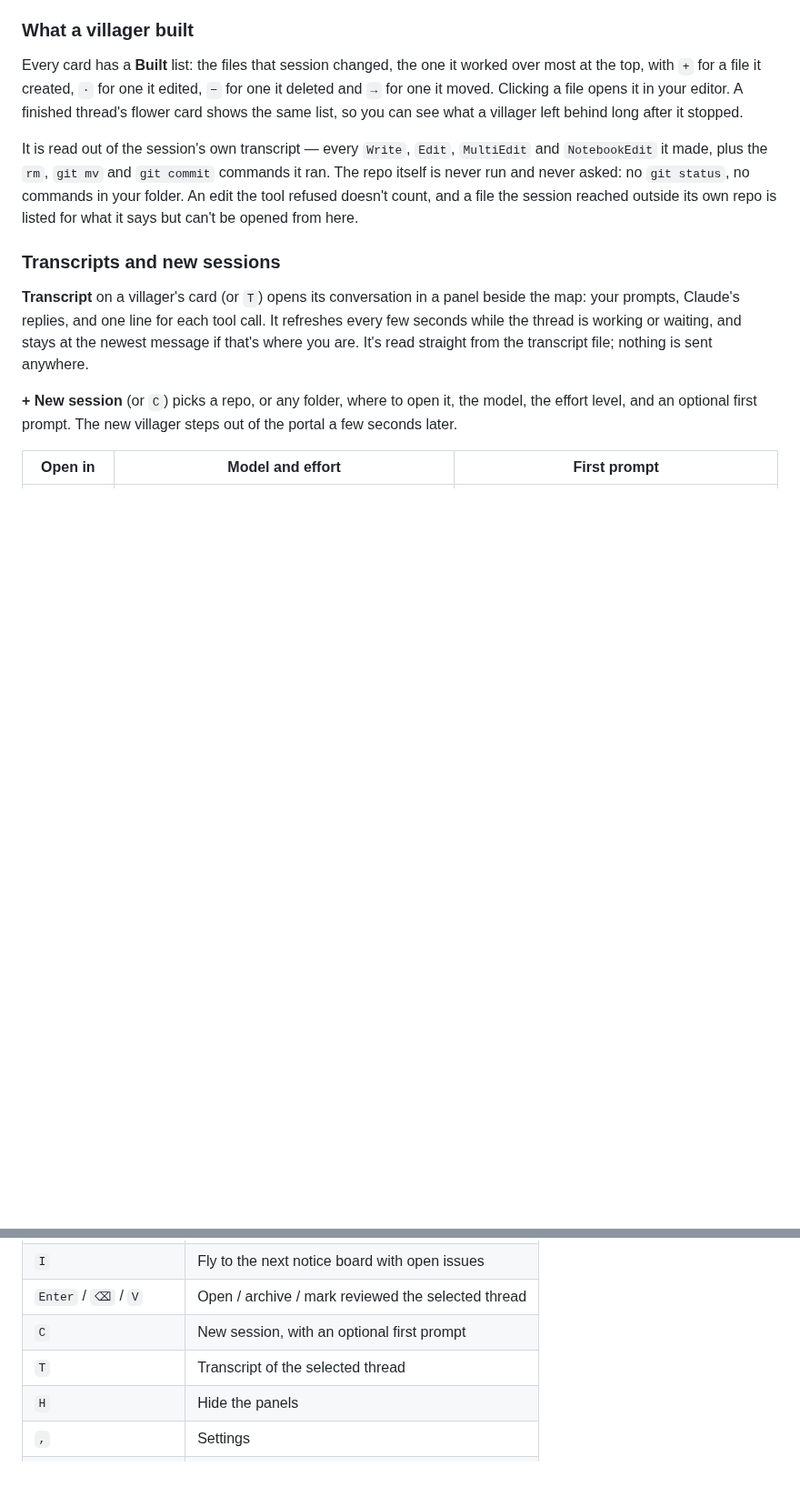
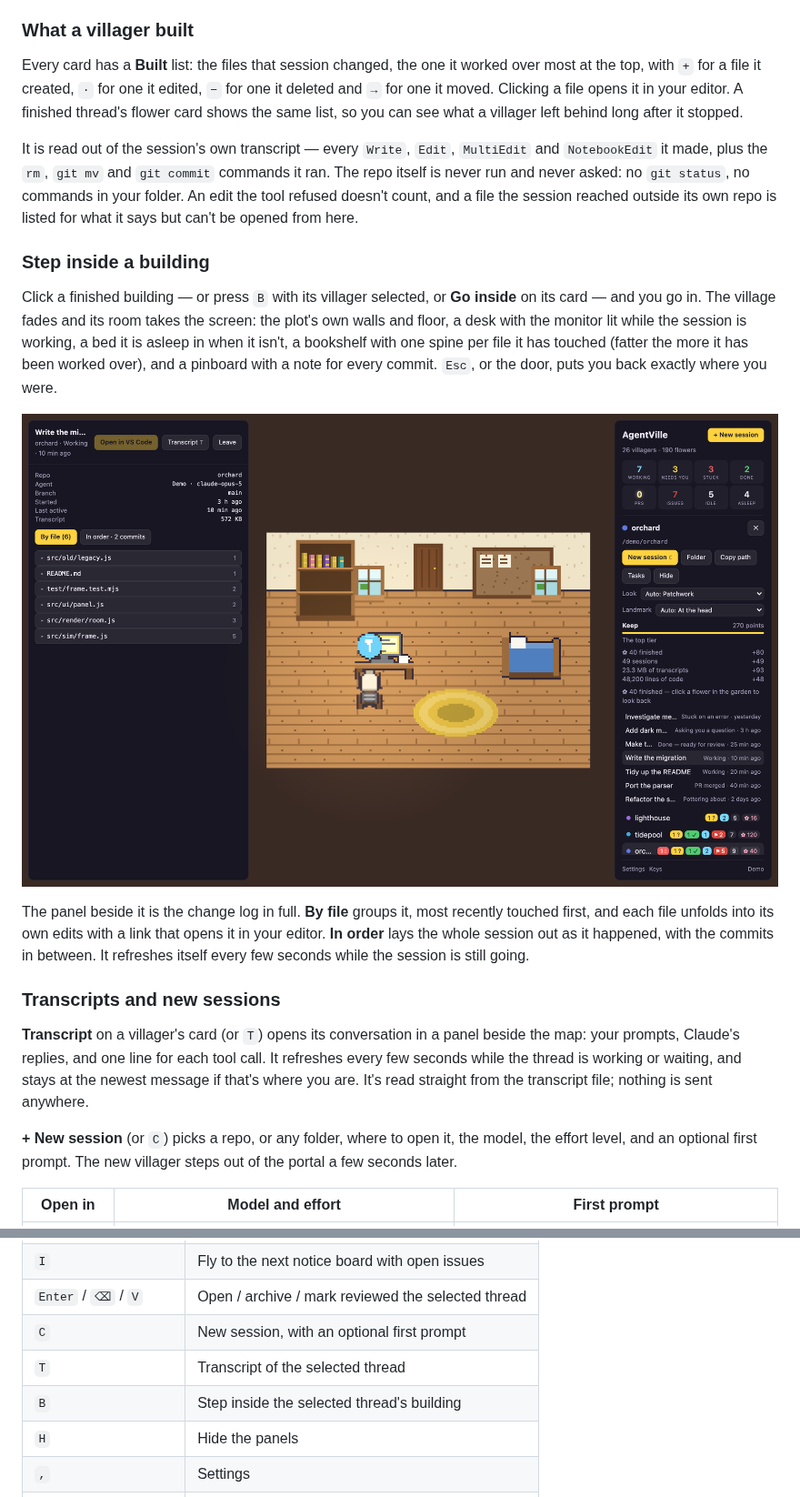
Before and after one commit to CarolineChiari/AgentVille, a Markdown page: README.md, 2 parts joined by grey strips. Shown at 91% size. Drawn GitHub-style; pictures changed too: docs/screenshots/inside.png (added); blank space fills up the shorter version.

```diff
--- a/README.md
+++ b/README.md
@@ -142,6 +142,22 @@ It is read out of the session's own transcript — every `Write`, `Edit`, `Multi
 is never run and never asked: no `git status`, no commands in your folder. An edit the tool
 refused doesn't count, and a file the session reached outside its own repo is listed for what it
 says but can't be opened from here.
+
+### Step inside a building
+
+Click a finished building — or press `B` with its villager selected, or **Go inside** on its card —
+and you go in. The village fades and its room takes the screen: the plot's own walls and floor,
+a desk with the monitor lit while the session is working, a bed it is asleep in when it isn't, a
+bookshelf with one spine per file it has touched (fatter the more it has been worked over), and a
+pinboard with a note for every commit. `Esc`, or the door, puts you back exactly where you were.
+
+![Inside a villager's building: a room with a bookshelf, pinboard, desk and bed, and a panel
+listing every file the session changed](docs/screenshots/inside.png)
+
+The panel beside it is the change log in full. **By file** groups it, most recently touched first,
+and each file unfolds into its own edits with a link that opens it in your editor. **In order**
+lays the whole session out as it happened, with the commits in between. It refreshes itself every
+few seconds while the session is still going.
 
 ### Transcripts and new sessions
 
@@ -289,6 +305,7 @@ whenever both the PR gardens and the issue boards are off.
 | `Enter` / `⌫` / `V` | Open / archive / mark reviewed the selected thread |
 | `C` | New session, with an optional first prompt |
 | `T` | Transcript of the selected thread |
+| `B` | Step inside the selected thread's building |
 | `H` | Hide the panels |
 | `,` | Settings |
 | `Esc` | Deselect |
```
Also changed, not shown: 16 other files.
